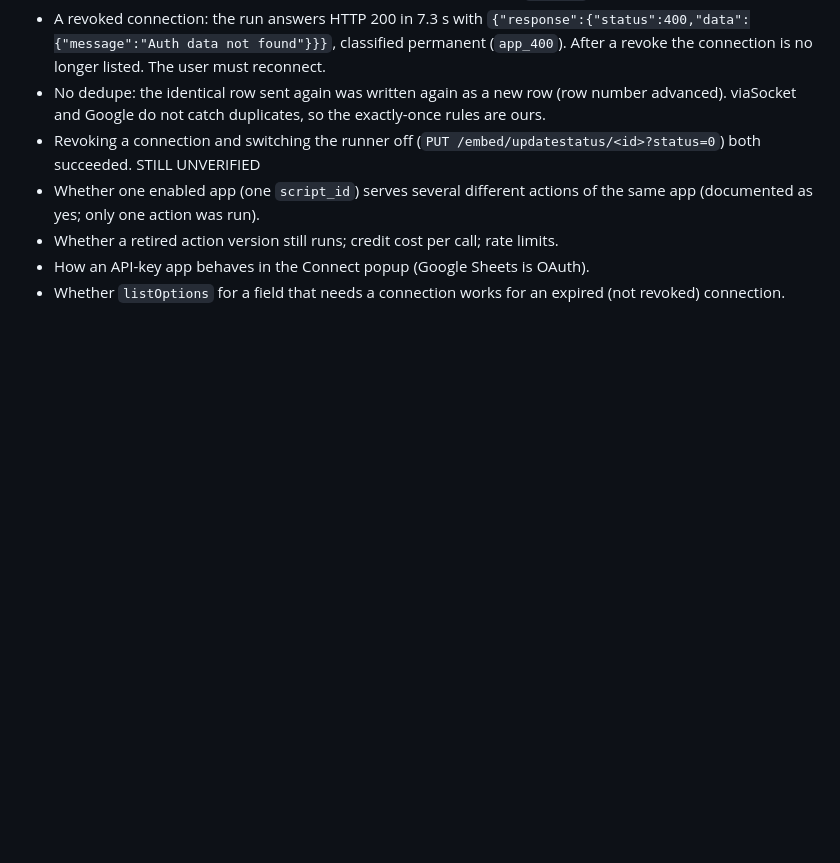
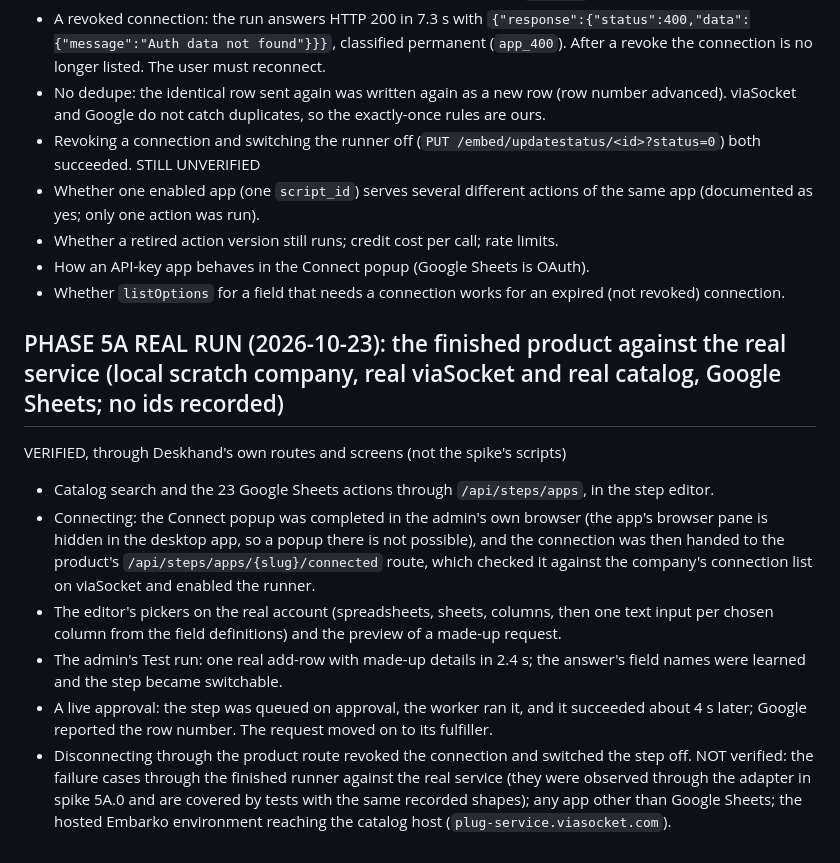
Before and after one commit to AzizPithawala/deskhand, a Markdown page: docs/VIASOCKET_FACTS.md, the part around the change. GitHub-like rendering; blank space fills up the shorter version.

```diff
--- a/docs/VIASOCKET_FACTS.md
+++ b/docs/VIASOCKET_FACTS.md
@@ -224,3 +224,15 @@ STILL UNVERIFIED
 - Whether a retired action version still runs; credit cost per call; rate limits.
 - How an API-key app behaves in the Connect popup (Google Sheets is OAuth).
 - Whether `listOptions` for a field that needs a connection works for an expired (not revoked) connection.
+
+## PHASE 5A REAL RUN (2026-10-23): the finished product against the real service (local scratch company, real viaSocket and real catalog, Google Sheets; no ids recorded)
+VERIFIED, through Deskhand's own routes and screens (not the spike's scripts)
+- Catalog search and the 23 Google Sheets actions through `/api/steps/apps`, in the step editor.
+- Connecting: the Connect popup was completed in the admin's own browser (the app's browser pane is hidden in the desktop app, so a popup there is not possible), and the connection was then handed to the product's `/api/steps/apps/{slug}/connected`
+  route, which checked it against the company's connection list on viaSocket and enabled the runner.
+- The editor's pickers on the real account (spreadsheets, sheets, columns, then one text input per chosen column from the field definitions) and the preview of a made-up request.
+- The admin's Test run: one real add-row with made-up details in 2.4 s; the answer's field names were learned and the step became switchable.
+- A live approval: the step was queued on approval, the worker ran it, and it succeeded about 4 s later; Google reported the row number. The request moved on to its fulfiller.
+- Disconnecting through the product route revoked the connection and switched the step off.
+NOT verified: the failure cases through the finished runner against the real service (they were observed through the adapter in spike 5A.0 and are covered by tests with the same recorded shapes); any app other than Google Sheets; the hosted
+Embarko environment reaching the catalog host (`plug-service.viasocket.com`).
```
Also changed, not shown: README.md (+2 -2 lines), docs/AGENT_PLATFORM_PLAN.md (+1 -1 lines).
